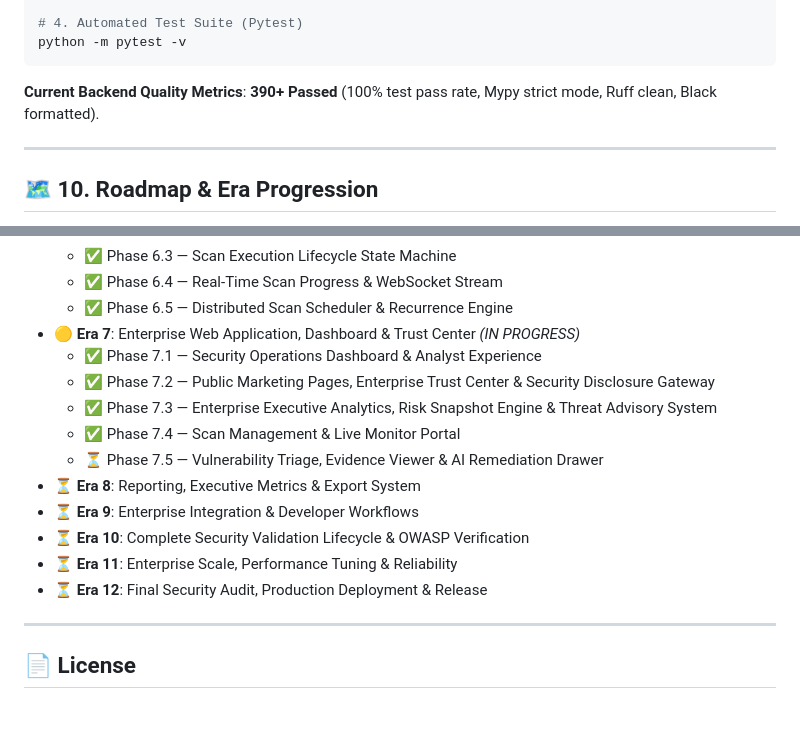
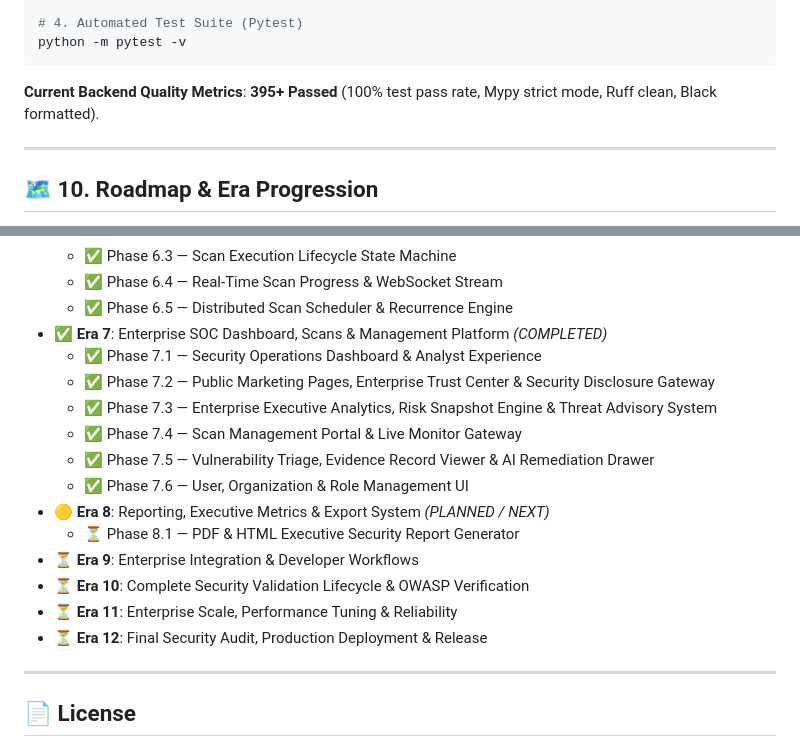
Before and after one commit to ayushsingh257/Vulnova, a Markdown page: README.md, 2 parts joined by grey strips. Drawn GitHub-style; blank space fills up the shorter version.

Commit message:
docs: update README.md and add Era 7 completion audit report

````diff
--- a/README.md
+++ b/README.md
@@ -242,7 +242,7 @@ mypy app --config-file pyproject.toml
 python -m pytest -v
 ```
 
-**Current Backend Quality Metrics**: **390+ Passed** (100% test pass rate, Mypy strict mode, Ruff clean, Black formatted).
+**Current Backend Quality Metrics**: **395+ Passed** (100% test pass rate, Mypy strict mode, Ruff clean, Black formatted).
 
 ---
 
@@ -261,17 +261,20 @@ python -m pytest -v
   - ✅ Phase 6.3 — Scan Execution Lifecycle State Machine
   - ✅ Phase 6.4 — Real-Time Scan Progress & WebSocket Stream
   - ✅ Phase 6.5 — Distributed Scan Scheduler & Recurrence Engine
-- 🟡 **Era 7**: Enterprise Web Application, Dashboard & Trust Center *(IN PROGRESS)*
+- ✅ **Era 7**: Enterprise SOC Dashboard, Scans & Management Platform *(COMPLETED)*
   - ✅ Phase 7.1 — Security Operations Dashboard & Analyst Experience
   - ✅ Phase 7.2 — Public Marketing Pages, Enterprise Trust Center & Security Disclosure Gateway
   - ✅ Phase 7.3 — Enterprise Executive Analytics, Risk Snapshot Engine & Threat Advisory System
-  - ✅ Phase 7.4 — Scan Management & Live Monitor Portal
-  - ⏳ Phase 7.5 — Vulnerability Triage, Evidence Viewer & AI Remediation Drawer
-- ⏳ **Era 8**: Reporting, Executive Metrics & Export System
+  - ✅ Phase 7.4 — Scan Management Portal & Live Monitor Gateway
+  - ✅ Phase 7.5 — Vulnerability Triage, Evidence Record Viewer & AI Remediation Drawer
+  - ✅ Phase 7.6 — User, Organization & Role Management UI
+- 🟡 **Era 8**: Reporting, Executive Metrics & Export System *(PLANNED / NEXT)*
+  - ⏳ Phase 8.1 — PDF & HTML Executive Security Report Generator
 - ⏳ **Era 9**: Enterprise Integration & Developer Workflows
 - ⏳ **Era 10**: Complete Security Validation Lifecycle & OWASP Verification
 - ⏳ **Era 11**: Enterprise Scale, Performance Tuning & Reliability
 - ⏳ **Era 12**: Final Security Audit, Production Deployment & Release
+
 
 ---
 
````
Also changed, not shown: docs/audits/ERA_7_COMPLETION_AUDIT.md (added, +232 -0 lines).
